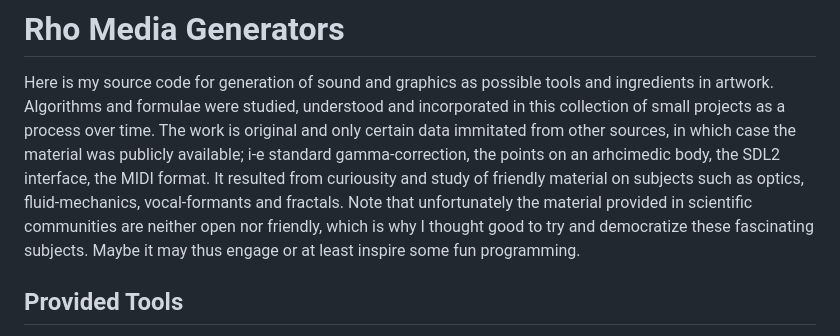
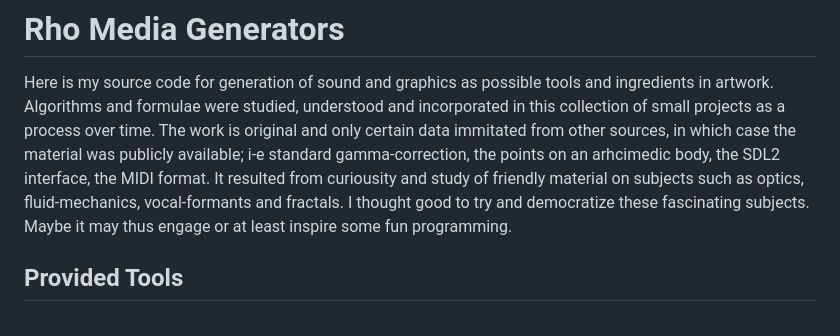
Before and after one commit to biotty/rmg, a Markdown page: README.md, the part around the change. Rendered like a GitHub page.

Commit message:
remove fluff

```diff
--- a/README.md
+++ b/README.md
@@ -9,10 +9,8 @@ material was publicly available; i-e standard gamma-correction,
 the points on an arhcimedic body, the SDL2 interface, the MIDI format.
 It resulted from curiousity and study of friendly material on
 subjects such as optics, fluid-mechanics, vocal-formants and fractals.
-Note that unfortunately the material provided in scientific
-communities are neither open nor friendly, which is why I thought
-good to try and democratize these fascinating subjects.  Maybe
-it may thus engage or at least inspire some fun programming.
+I thought good to try and democratize these fascinating subjects.
+Maybe it may thus engage or at least inspire some fun programming.
 
 ## Provided Tools
 
```
